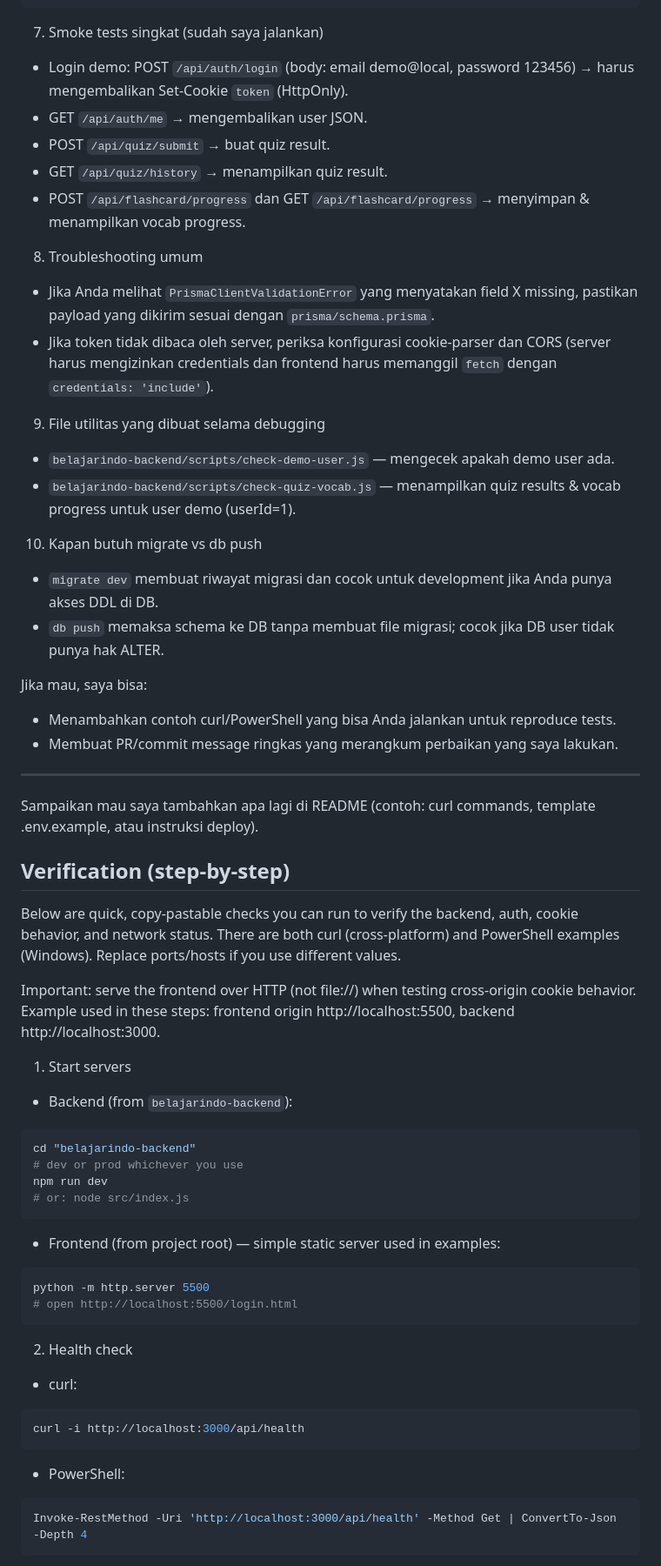
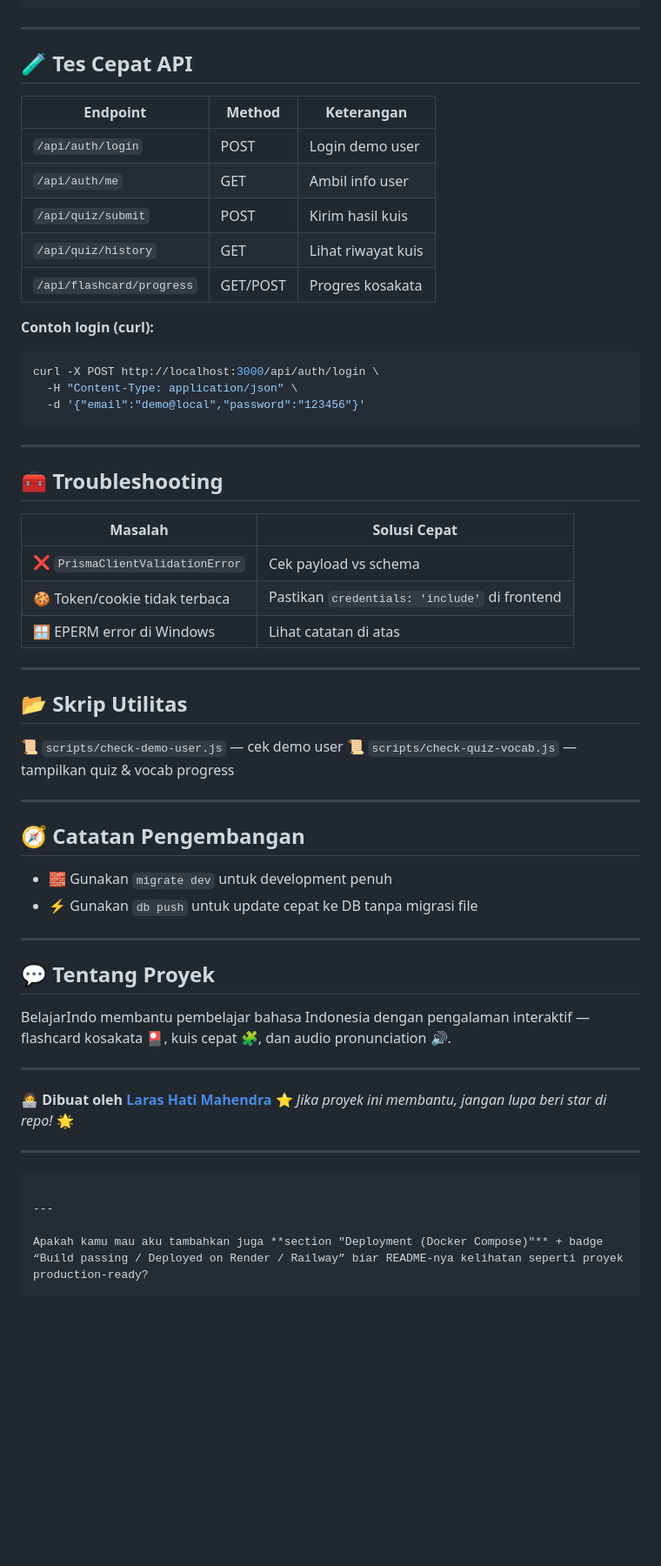
Before and after one commit to larashtm/BelajarIndo, a Markdown page: README.md, the part around the change printed below. Shown: that part at 87% size. Rendered like a GitHub page; blank space fills up the shorter version.

Commit message:
update: README
Updated README to be more concise, aesthetic, and include emojis and GitHub-style badges. Enhanced sections on setup, prerequisites, and troubleshooting.

````diff
--- a/README.md
+++ b/README.md
@@ -75,67 +79,67 @@ python -m http.server 5500
 # buka http://localhost:5500/login.html
 ```
 
-7) Smoke tests singkat (sudah saya jalankan)
-- Login demo: POST `/api/auth/login` (body: email demo@local, password 123456) → harus mengembalikan Set-Cookie `token` (HttpOnly).
-- GET `/api/auth/me` → mengembalikan user JSON.
-- POST `/api/quiz/submit` → buat quiz result.
-- GET `/api/quiz/history` → menampilkan quiz result.
-- POST `/api/flashcard/progress` dan GET `/api/flashcard/progress` → menyimpan & menampilkan vocab progress.
+---
 
-8) Troubleshooting umum
-- Jika Anda melihat `PrismaClientValidationError` yang menyatakan field X missing, pastikan payload yang dikirim sesuai dengan `prisma/schema.prisma`.
-- Jika token tidak dibaca oleh server, periksa konfigurasi cookie-parser dan CORS (server harus mengizinkan credentials dan frontend harus memanggil `fetch` dengan `credentials: 'include'`).
+## 🧪 Tes Cepat API
 
-9) File utilitas yang dibuat selama debugging
-- `belajarindo-backend/scripts/check-demo-user.js` — mengecek apakah demo user ada.
-- `belajarindo-backend/scripts/check-quiz-vocab.js` — menampilkan quiz results & vocab progress untuk user demo (userId=1).
+| Endpoint                  | Method   | Keterangan         |
+| ------------------------- | -------- | ------------------ |
+| `/api/auth/login`         | POST     | Login demo user    |
+| `/api/auth/me`            | GET      | Ambil info user    |
+| `/api/quiz/submit`        | POST     | Kirim hasil kuis   |
+| `/api/quiz/history`       | GET      | Lihat riwayat kuis |
+| `/api/flashcard/progress` | GET/POST | Progres kosakata   |
 
-10) Kapan butuh migrate vs db push
-- `migrate dev` membuat riwayat migrasi dan cocok untuk development jika Anda punya akses DDL di DB.
-- `db push` memaksa schema ke DB tanpa membuat file migrasi; cocok jika DB user tidak punya hak ALTER.
+**Contoh login (curl):**
 
-Jika mau, saya bisa:
-- Menambahkan contoh curl/PowerShell yang bisa Anda jalankan untuk reproduce tests.
-- Membuat PR/commit message ringkas yang merangkum perbaikan yang saya lakukan.
+```bash
+curl -X POST http://localhost:3000/api/auth/login \
+  -H "Content-Type: application/json" \
+  -d '{"email":"demo@local","password":"123456"}'
+```
 
 ---
-Sampaikan mau saya tambahkan apa lagi di README (contoh: curl commands, template .env.example, atau instruksi deploy).
 
-## Verification (step-by-step)
+## 🧰 Troubleshooting
 
-Below are quick, copy-pastable checks you can run to verify the backend, auth, cookie behavior, and network status. There are both curl (cross-platform) and PowerShell examples (Windows). Replace ports/hosts if you use different values.
+| Masalah                         | Solusi Cepat                                  |
+| ------------------------------- | --------------------------------------------- |
+| ❌ `PrismaClientValidationError` | Cek payload vs schema                         |
+| 🍪 Token/cookie tidak terbaca   | Pastikan `credentials: 'include'` di frontend |
+| 🪟 EPERM error di Windows       | Lihat catatan di atas                         |
 
-Important: serve the frontend over HTTP (not file://) when testing cross-origin cookie behavior. Example used in these steps: frontend origin http://localhost:5500, backend http://localhost:3000.
+---
 
-1) Start servers
+## 📂 Skrip Utilitas
 
-- Backend (from `belajarindo-backend`):
+📜 `scripts/check-demo-user.js` — cek demo user
+📜 `scripts/check-quiz-vocab.js` — tampilkan quiz & vocab progress
 
-```powershell
-cd "belajarindo-backend"
-# dev or prod whichever you use
-npm run dev
-# or: node src/index.js
+---
+
+## 🧭 Catatan Pengembangan
+
+* 🧱 Gunakan `migrate dev` untuk development penuh
+* ⚡ Gunakan `db push` untuk update cepat ke DB tanpa migrasi file
+
+---
+
+## 💬 Tentang Proyek
+
+BelajarIndo membantu pembelajar bahasa Indonesia dengan pengalaman interaktif —
+flashcard kosakata 🎴, kuis cepat 🧩, dan audio pronunciation 🔊.
+
+---
+
+👩‍💻 **Dibuat oleh [Laras Hati Mahendra](https://github.com/larashtm)**
+⭐ *Jika proyek ini membantu, jangan lupa beri star di repo!* 🌟
+
+---
+
 ```
 
-- Frontend (from project root) — simple static server used in examples:
+---
 
-```powershell
-python -m http.server 5500
-# open http://localhost:5500/login.html
+Apakah kamu mau aku tambahkan juga **section "Deployment (Docker Compose)"** + badge “Build passing / Deployed on Render / Railway” biar README-nya kelihatan seperti proyek production-ready?
 ```
-
-2) Health check
-
-- curl:
-
-```bash
-curl -i http://localhost:3000/api/health
-```
-
-- PowerShell:
-
-```powershell
-Invoke-RestMethod -Uri 'http://localhost:3000/api/health' -Method Get | ConvertTo-Json -Depth 4
-```
-
````
Also changed, not shown: other parts of README.md (+59 -183 lines).
